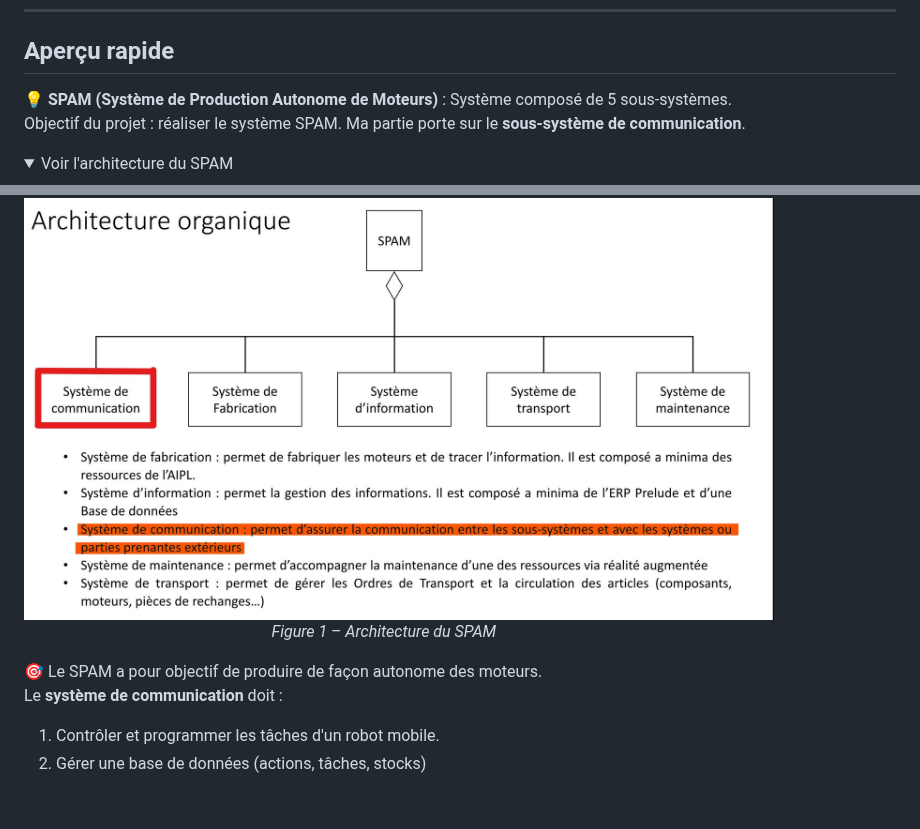
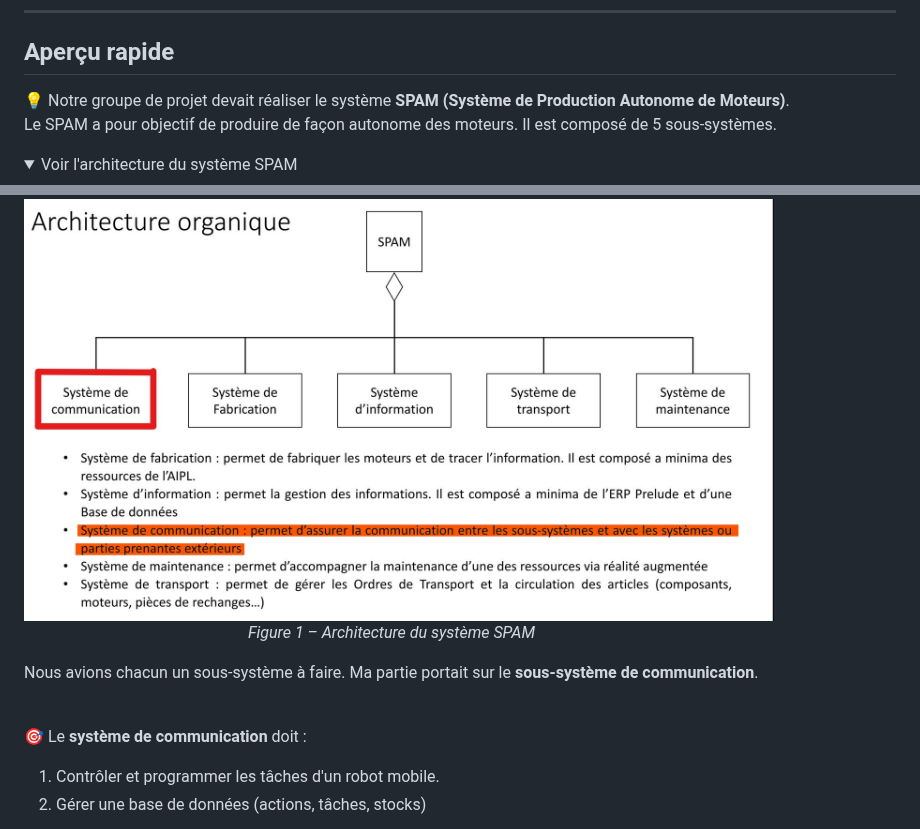
Before and after one commit to Jules-TERLEZ/IHM-Robot, a Markdown page: README.md, 2 parts joined by grey strips. Drawn GitHub-style; folded sections open; blank space fills up the shorter version.

```diff
--- a/README.md
+++ b/README.md
@@ -15,19 +15,19 @@
 
 ## Aperçu rapide
 
-💡 **SPAM (Système de Production Autonome de Moteurs)** : Système composé de 5 sous-systèmes.
-  Objectif du projet : réaliser le système SPAM. Ma partie porte sur le **sous-système de communication**.
-  <details>
-  <summary>Voir l'architecture du SPAM</summary>
+💡 Notre groupe de projet devait réaliser le système **SPAM (Système de Production Autonome de Moteurs)**.
+Le SPAM a pour objectif de produire de façon autonome des moteurs. Il est composé de 5 sous-systèmes.
+ <details>
+  <summary>Voir l'architecture du système SPAM</summary>
   <img src="assets/images/Architecture_SPAM.jpg" alt="Architecture_SPAM" width="750"> <br>
-   <em>&nbsp;&nbsp;&nbsp;&nbsp;&nbsp;&nbsp;&nbsp;&nbsp;&nbsp;&nbsp&nbsp;&nbsp;&nbsp;&nbsp;&nbsp;&nbsp;&nbsp;&nbsp;&nbsp;&nbsp;&nbsp;&nbsp;&nbsp;&nbsp;&nbsp&nbsp;&nbsp;&nbsp;&nbsp;&nbsp;&nbsp;&nbsp;&nbsp;&nbsp;&nbsp;&nbsp;&nbsp;&nbsp;&nbsp;&nbsp&nbsp;&nbsp;&nbsp;&nbsp;&nbsp;&nbsp;&nbsp;&nbsp;&nbsp;&nbsp;&nbsp;&nbsp;&nbsp;&nbsp;&nbsp&nbsp;&nbsp;&nbsp;&nbsp;&nbsp;&nbsp;&nbsp;&nbsp;Figure 1 – Architecture du SPAM</em>
+   <em>&nbsp;&nbsp;&nbsp;&nbsp;&nbsp;&nbsp;&nbsp;&nbsp;&nbsp;&nbsp&nbsp;&nbsp;&nbsp;&nbsp;&nbsp;&nbsp;&nbsp;&nbsp;&nbsp;&nbsp;&nbsp;&nbsp;&nbsp;&nbsp;&nbsp&nbsp;&nbsp;&nbsp;&nbsp;&nbsp;&nbsp;&nbsp;&nbsp;&nbsp;&nbsp;&nbsp;&nbsp;&nbsp;&nbsp;&nbsp&nbsp;&nbsp;&nbsp;&nbsp;&nbsp;&nbsp;&nbsp;&nbsp;&nbsp;&nbsp;&nbsp;&nbsp;&nbsp;&nbsp;&nbsp&nbsp;&nbsp;Figure 1 – Architecture du système SPAM</em>
 </div>
-
-
 </details>
 
-🎯 Le SPAM a pour objectif de produire de façon autonome des moteurs.
-Le **système de communication** doit :
+Nous avions chacun un sous-système à faire. Ma partie portait sur le **sous-système de communication**.
+<br>
+
+🎯 Le **système de communication** doit :
 1. Contrôler et programmer les tâches d'un robot mobile.
 2. Gérer une base de données (actions, tâches, stocks)
   <details>
```
Also changed, not shown: other parts of README.md (+1 -1 lines).
